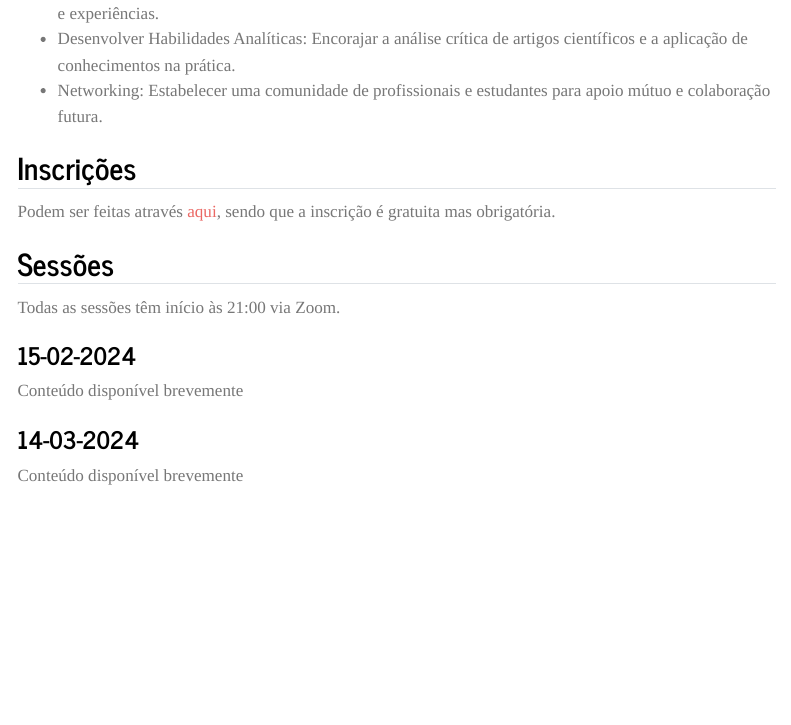
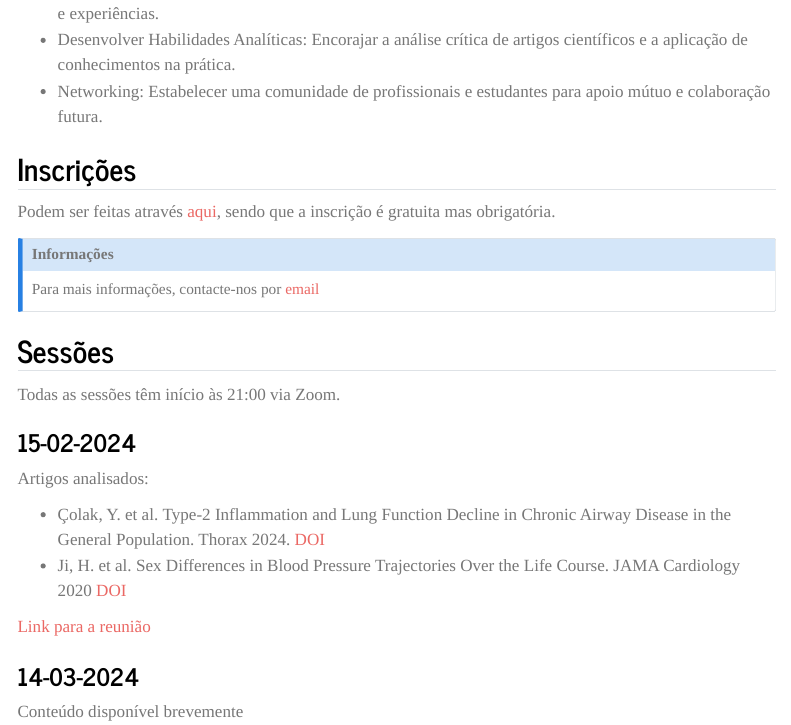
Before and after one commit to taqjac/fc.eu, a Quarto document (eventos/jcfc/index.qmd): the page in a window 1100 px wide, from 1140 px down before the commit and from 1130 px down after it, so that both start at the same text. Rendered offline with R 4.5, knitr and Pandoc in place of Quarto, with nearby package versions; menus at the side of the page are left out.

Commit message:
updated info on JCFC

```diff
--- a/eventos/jcfc/index.qmd
+++ b/eventos/jcfc/index.qmd
@@ -2,6 +2,7 @@
 title: "Journal Club FC"
 toc-title: "Conteúdos"
 toc-expand: true
+callout-appearance: simple
 ---
 
 ## Uma jornada de descoberta e aprendizagem da investigação clínica mais relevante em fisiologia clínica!
@@ -27,13 +27,24 @@ Esperamos que cada encontro seja uma oportunidade para discussões estimulantes,
 
 Podem ser feitas através [aqui](https://formacao.ess.ipp.pt/v1/principal/home/index.php?page=verForm&id=2342), sendo que a inscrição é gratuita mas obrigatória.
 
+::: {.callout-note}
+## Informações
+Para mais informações, contacte-nos por [email](mailto:mail@fisiologiaclinica.eu)
+:::
+
+
 ## Sessões
 
 Todas as sessões têm início às 21:00 via Zoom.
 
 ### 15-02-2024
 
-Conteúdo disponível brevemente
+Artigos analisados:
+
+- Çolak, Y. et al. Type-2 Inflammation and Lung Function Decline in Chronic Airway Disease in the General Population. Thorax 2024. [DOI](https://doi.org/10.1136/thorax-2023-220972)
+- Ji, H. et al. Sex Differences in Blood Pressure Trajectories Over the Life Course. JAMA Cardiology 2020 [DOI](https://doi.org/10.1001/jamacardio.2019.5306)
+
+[Link para a reunião](https://videoconf-colibri.zoom.us/j/92353423700?pwd=N1UwcE5iR0tMUWhJd3pGRUJyeVkrdz09)
 
 ### 14-03-2024
 
```
Also changed, not shown: eventos/jcfc/index.qmd (1 more changed lines), 1 other file.
